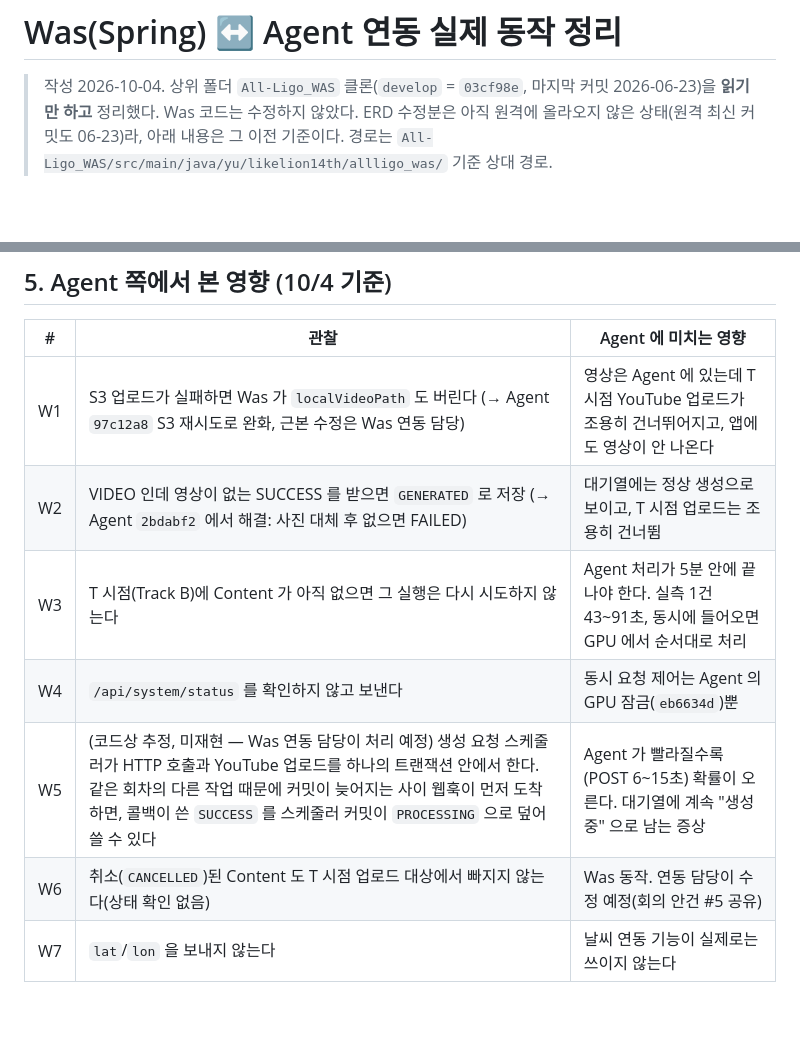
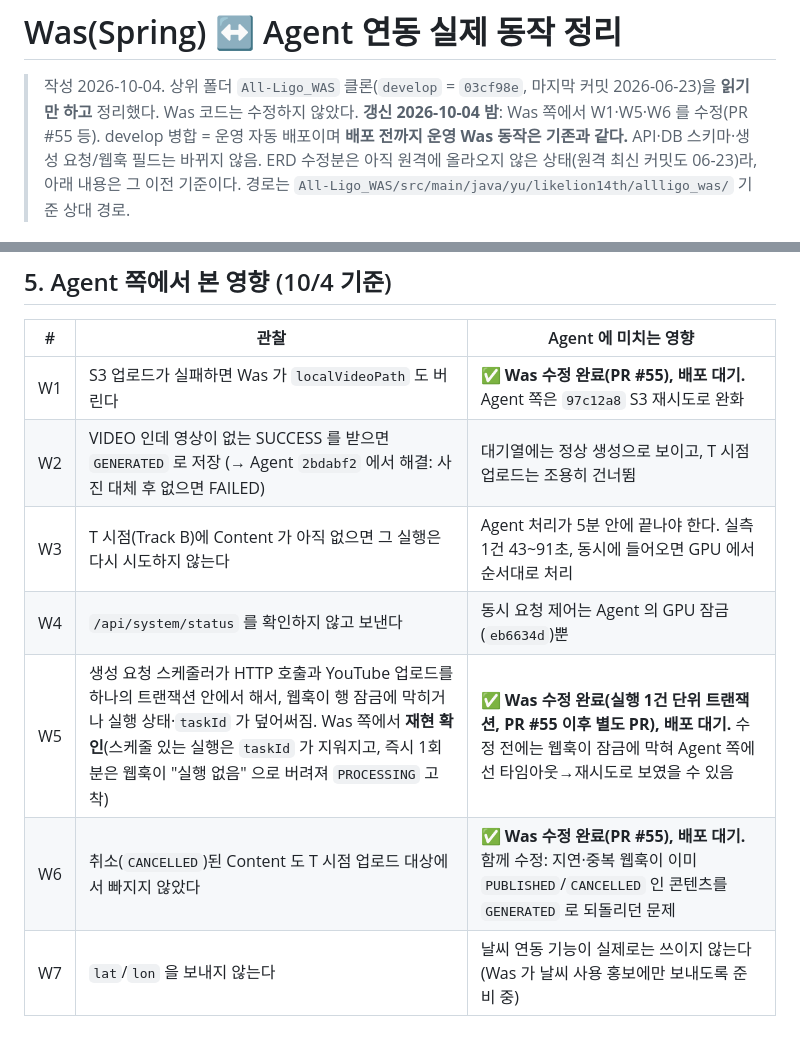
Before and after one commit to YU-Capstone-Design/All-Ligo_Agent, a Markdown page: docs/WAS_INTEGRATION.md, 2 parts joined by grey strips. Rendered like a GitHub page; blank space fills up the shorter version.

Commit message:
docs : Was 수정 완료(배포 대기) 반영 및 진행 로그 갱신
- WAS_INTEGRATION: W1·W5·W6 를 Was 수정 완료, 배포 대기로 갱신
  (W5 는 Was 쪽에서 재현 확인됨)
- MEETING_AGENDA #5: Was 수정 완료, 배포 대기
- STATUS: 웹훅 2xx 한정, 업로드 중복 방지, posterUrl 공개 주소 고정 기록

Co-Authored-By: Claude Opus 5.5 <noreply@anthropic.com>
Claude-Session: https://claude.ai/code/session_0146FCdh7GPTEVStMX1ZxP1A

```diff
--- a/docs/WAS_INTEGRATION.md
+++ b/docs/WAS_INTEGRATION.md
@@ -1,6 +1,7 @@
 # Was(Spring) ↔ Agent 연동 실제 동작 정리
 
 > 작성 2026-10-04. 상위 폴더 `All-Ligo_WAS` 클론(`develop` = `03cf98e`, 마지막 커밋 2026-06-23)을 **읽기만 하고** 정리했다. Was 코드는 수정하지 않았다.
+> **갱신 2026-10-04 밤**: Was 쪽에서 W1·W5·W6 를 수정(PR #55 등). develop 병합 = 운영 자동 배포이며 **배포 전까지 운영 Was 동작은 기존과 같다.** API·DB 스키마·생성 요청/웹훅 필드는 바뀌지 않음.
 > ERD 수정분은 아직 원격에 올라오지 않은 상태(원격 최신 커밋도 06-23)라, 아래 내용은 그 이전 기준이다.
 > 경로는 `All-Ligo_WAS/src/main/java/yu/likelion14th/allligo_was/` 기준 상대 경로.
 
@@ -60,10 +61,10 @@ Content 는 실행당 하나로 다시 찾아 갱신하고, 알림은 중복 생
 
 | # | 관찰 | Agent 에 미치는 영향 |
 |---|---|---|
-| W1 | S3 업로드가 실패하면 Was 가 `localVideoPath` 도 버린다 (→ Agent `97c12a8` S3 재시도로 완화, 근본 수정은 Was 연동 담당) | 영상은 Agent 에 있는데 T 시점 YouTube 업로드가 조용히 건너뛰어지고, 앱에도 영상이 안 나온다 |
+| W1 | S3 업로드가 실패하면 Was 가 `localVideoPath` 도 버린다 | ✅ **Was 수정 완료(PR #55), 배포 대기.** Agent 쪽은 `97c12a8` S3 재시도로 완화 |
 | W2 | VIDEO 인데 영상이 없는 SUCCESS 를 받으면 `GENERATED` 로 저장 (→ Agent `2bdabf2` 에서 해결: 사진 대체 후 없으면 FAILED) | 대기열에는 정상 생성으로 보이고, T 시점 업로드는 조용히 건너뜀 |
 | W3 | T 시점(Track B)에 Content 가 아직 없으면 그 실행은 다시 시도하지 않는다 | Agent 처리가 5분 안에 끝나야 한다. 실측 1건 43~91초, 동시에 들어오면 GPU 에서 순서대로 처리 |
 | W4 | `/api/system/status` 를 확인하지 않고 보낸다 | 동시 요청 제어는 Agent 의 GPU 잠금(`eb6634d`)뿐 |
-| W5 | (코드상 추정, 미재현 — Was 연동 담당이 처리 예정) 생성 요청 스케줄러가 HTTP 호출과 YouTube 업로드를 하나의 트랜잭션 안에서 한다. 같은 회차의 다른 작업 때문에 커밋이 늦어지는 사이 웹훅이 먼저 도착하면, 콜백이 쓴 `SUCCESS` 를 스케줄러 커밋이 `PROCESSING` 으로 덮어쓸 수 있다 | Agent 가 빨라질수록(POST 6~15초) 확률이 오른다. 대기열에 계속 "생성 중" 으로 남는 증상 |
-| W6 | 취소(`CANCELLED`)된 Content 도 T 시점 업로드 대상에서 빠지지 않는다(상태 확인 없음) | Was 동작. 연동 담당이 수정 예정(회의 안건 #5 공유) |
-| W7 | `lat`/`lon` 을 보내지 않는다 | 날씨 연동 기능이 실제로는 쓰이지 않는다 |
+| W5 | 생성 요청 스케줄러가 HTTP 호출과 YouTube 업로드를 하나의 트랜잭션 안에서 해서, 웹훅이 행 잠금에 막히거나 실행 상태·`taskId` 가 덮어써짐. Was 쪽에서 **재현 확인**(스케줄 있는 실행은 `taskId` 가 지워지고, 즉시 1회분은 웹훅이 "실행 없음" 으로 버려져 `PROCESSING` 고착) | ✅ **Was 수정 완료(실행 1건 단위 트랜잭션, PR #55 이후 별도 PR), 배포 대기.** 수정 전에는 웹훅이 잠금에 막혀 Agent 쪽에선 타임아웃→재시도로 보였을 수 있음 |
+| W6 | 취소(`CANCELLED`)된 Content 도 T 시점 업로드 대상에서 빠지지 않았다 | ✅ **Was 수정 완료(PR #55), 배포 대기.** 함께 수정: 지연·중복 웹훅이 이미 `PUBLISHED`/`CANCELLED` 인 콘텐츠를 `GENERATED` 로 되돌리던 문제 |
+| W7 | `lat`/`lon` 을 보내지 않는다 | 날씨 연동 기능이 실제로는 쓰이지 않는다 (Was 가 날씨 사용 홍보에만 보내도록 준비 중) |
```
Also changed, not shown: docs/MEETING_AGENDA_1006.md (+1 -1 lines), docs/STATUS.md (+2 -1 lines).
